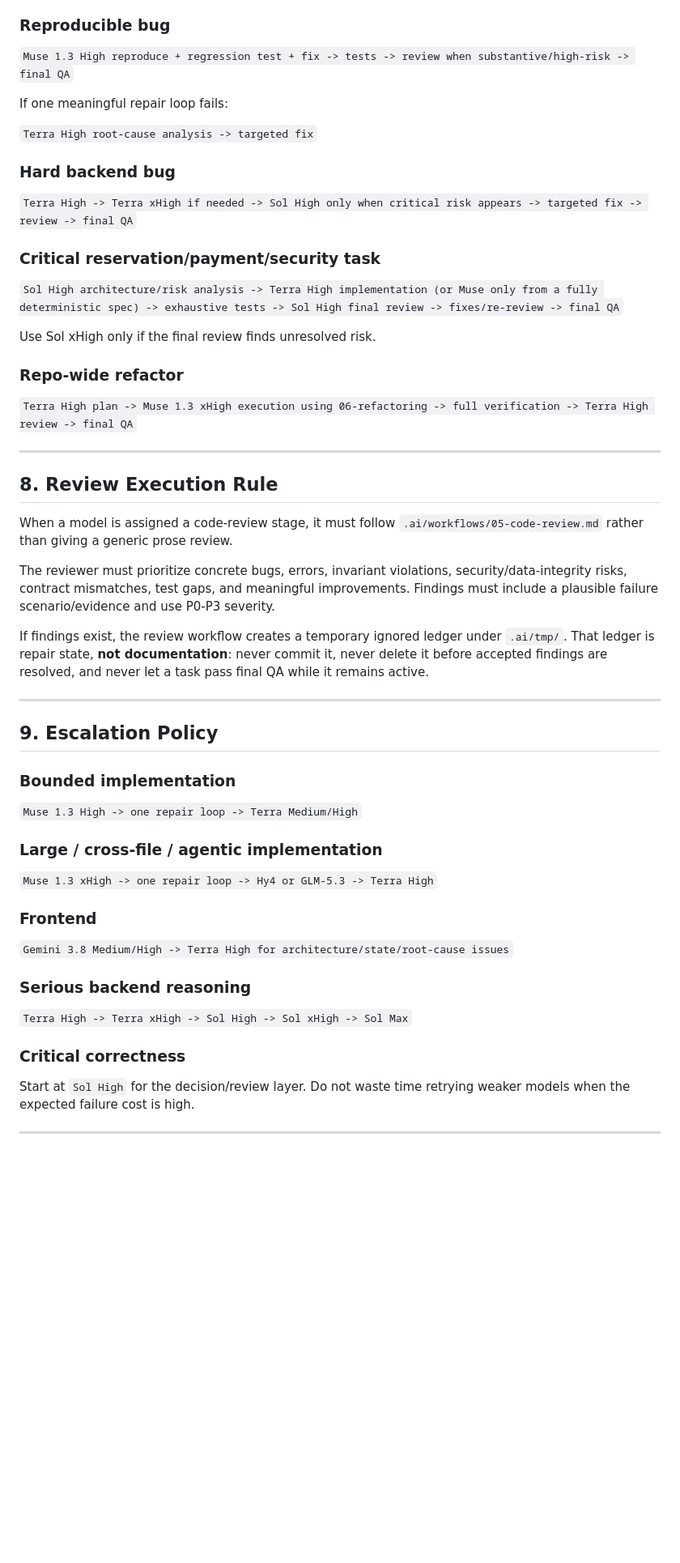
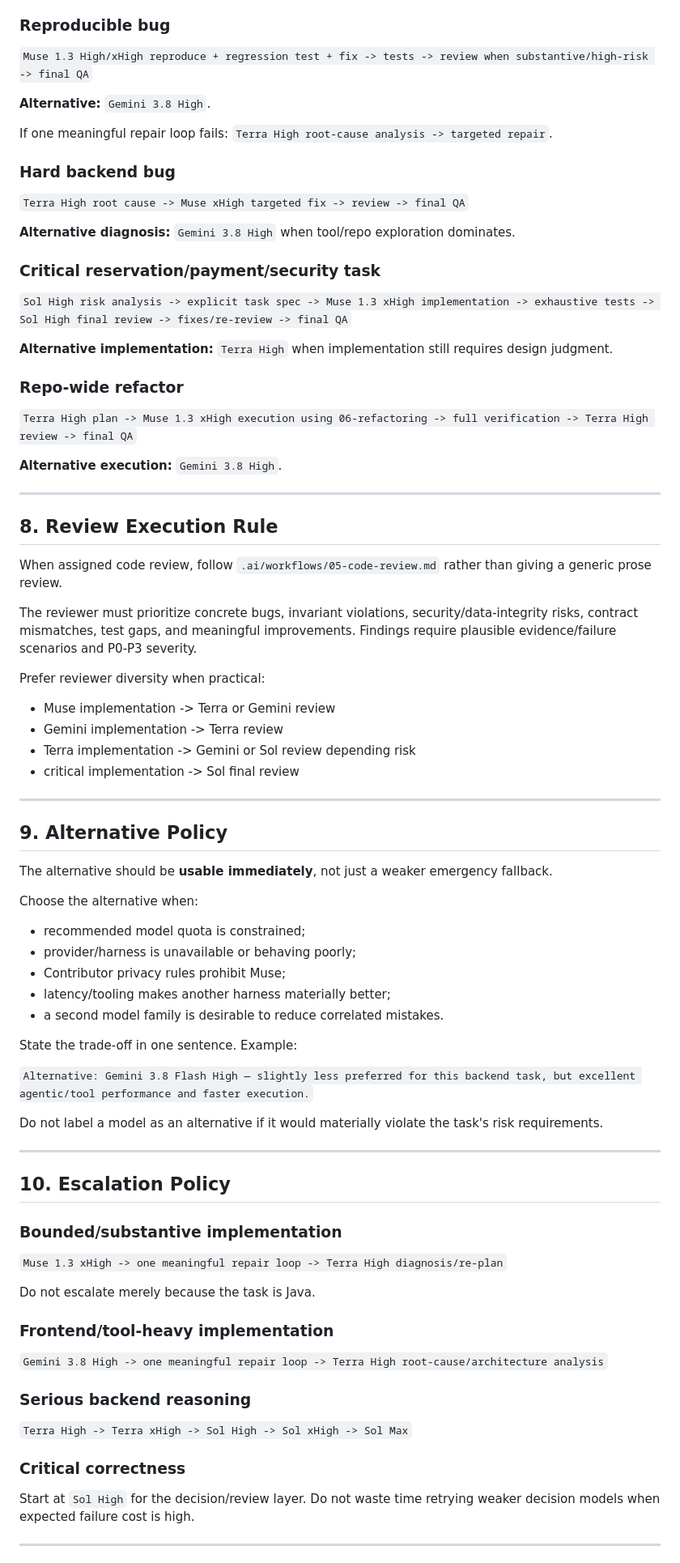
Before and after one commit to AdelinV2/SeatFlow, a Markdown page: .ai/MODEL_ROUTER.md, the part around one of its changes. Shown at 81% size. Rendered like a GitHub page; blank space fills up the shorter version.

```diff
--- a/.ai/MODEL_ROUTER.md
+++ b/.ai/MODEL_ROUTER.md
@@ -305,51 +315,78 @@ Use Gemini Medium for simple UI work.
 
 ### Reproducible bug
 
-`Muse 1.3 High reproduce + regression test + fix -> tests -> review when substantive/high-risk -> final QA`
+`Muse 1.3 High/xHigh reproduce + regression test + fix -> tests -> review when substantive/high-risk -> final QA`
 
-If one meaningful repair loop fails:
+**Alternative:** `Gemini 3.8 High`.
 
-`Terra High root-cause analysis -> targeted fix`
+If one meaningful repair loop fails: `Terra High root-cause analysis -> targeted repair`.
 
 ### Hard backend bug
 
-`Terra High -> Terra xHigh if needed -> Sol High only when critical risk appears -> targeted fix -> review -> final QA`
+`Terra High root cause -> Muse xHigh targeted fix -> review -> final QA`
+
+**Alternative diagnosis:** `Gemini 3.8 High` when tool/repo exploration dominates.
 
 ### Critical reservation/payment/security task
 
-`Sol High architecture/risk analysis -> Terra High implementation (or Muse only from a fully deterministic spec) -> exhaustive tests -> Sol High final review -> fixes/re-review -> final QA`
+`Sol High risk analysis -> explicit task spec -> Muse 1.3 xHigh implementation -> exhaustive tests -> Sol High final review -> fixes/re-review -> final QA`
 
-Use Sol xHigh only if the final review finds unresolved risk.
+**Alternative implementation:** `Terra High` when implementation still requires design judgment.
 
 ### Repo-wide refactor
 
 `Terra High plan -> Muse 1.3 xHigh execution using 06-refactoring -> full verification -> Terra High review -> final QA`
 
+**Alternative execution:** `Gemini 3.8 High`.
+
 ---
 
 ## 8. Review Execution Rule
 
-When a model is assigned a code-review stage, it must follow `.ai/workflows/05-code-review.md` rather than giving a generic prose review.
+When assigned code review, follow `.ai/workflows/05-code-review.md` rather than giving a generic prose review.
 
-The reviewer must prioritize concrete bugs, errors, invariant violations, security/data-integrity risks, contract mismatches, test gaps, and meaningful improvements. Findings must include a plausible failure scenario/evidence and use P0-P3 severity.
+The reviewer must prioritize concrete bugs, invariant violations, security/data-integrity risks, contract mismatches, test gaps, and meaningful improvements. Findings require plausible evidence/failure scenarios and P0-P3 severity.
 
-If findings exist, the review workflow creates a temporary ignored ledger under `.ai/tmp/`. That ledger is repair state, **not documentation**: never commit it, never delete it before accepted findings are resolved, and never let a task pass final QA while it remains active.
+Prefer reviewer diversity when practical:
+
+- Muse implementation -> Terra or Gemini review
+- Gemini implementation -> Terra review
+- Terra implementation -> Gemini or Sol review depending risk
+- critical implementation -> Sol final review
 
 ---
 
-## 9. Escalation Policy
+## 9. Alternative Policy
 
-### Bounded implementation
+The alternative should be **usable immediately**, not just a weaker emergency fallback.
 
-`Muse 1.3 High -> one repair loop -> Terra Medium/High`
+Choose the alternative when:
 
-### Large / cross-file / agentic implementation
+- recommended model quota is constrained;
+- provider/harness is unavailable or behaving poorly;
+- Contributor privacy rules prohibit Muse;
+- latency/tooling makes another harness materially better;
+- a second model family is desirable to reduce correlated mistakes.
 
-`Muse 1.3 xHigh -> one repair loop -> Hy4 or GLM-5.3 -> Terra High`
+State the trade-off in one sentence. Example:
 
-### Frontend
+`Alternative: Gemini 3.8 Flash High — slightly less preferred for this backend task, but excellent agentic/tool performance and faster execution.`
 
-`Gemini 3.8 Medium/High -> Terra High for architecture/state/root-cause issues`
+Do not label a model as an alternative if it would materially violate the task's risk requirements.
+
+---
+
+## 10. Escalation Policy
+
+### Bounded/substantive implementation
+
+`Muse 1.3 xHigh -> one meaningful repair loop -> Terra High diagnosis/re-plan`
+
+Do not escalate merely because the task is Java.
+
+### Frontend/tool-heavy implementation
+
+`Gemini 3.8 High -> one meaningful repair loop -> Terra High root-cause/architecture analysis`
 
 ### Serious backend reasoning
 
@@ -357,7 +394,7 @@ If findings exist, the review workflow creates a temporary ignored ledger under
 
 ### Critical correctness
 
-Start at `Sol High` for the decision/review layer. Do not waste time retrying weaker models when the expected failure cost is high.
+Start at `Sol High` for the decision/review layer. Do not waste time retrying weaker decision models when expected failure cost is high.
 
 ---
 
```
Also changed, not shown: other parts of .ai/MODEL_ROUTER.md (+150 -142 lines).
